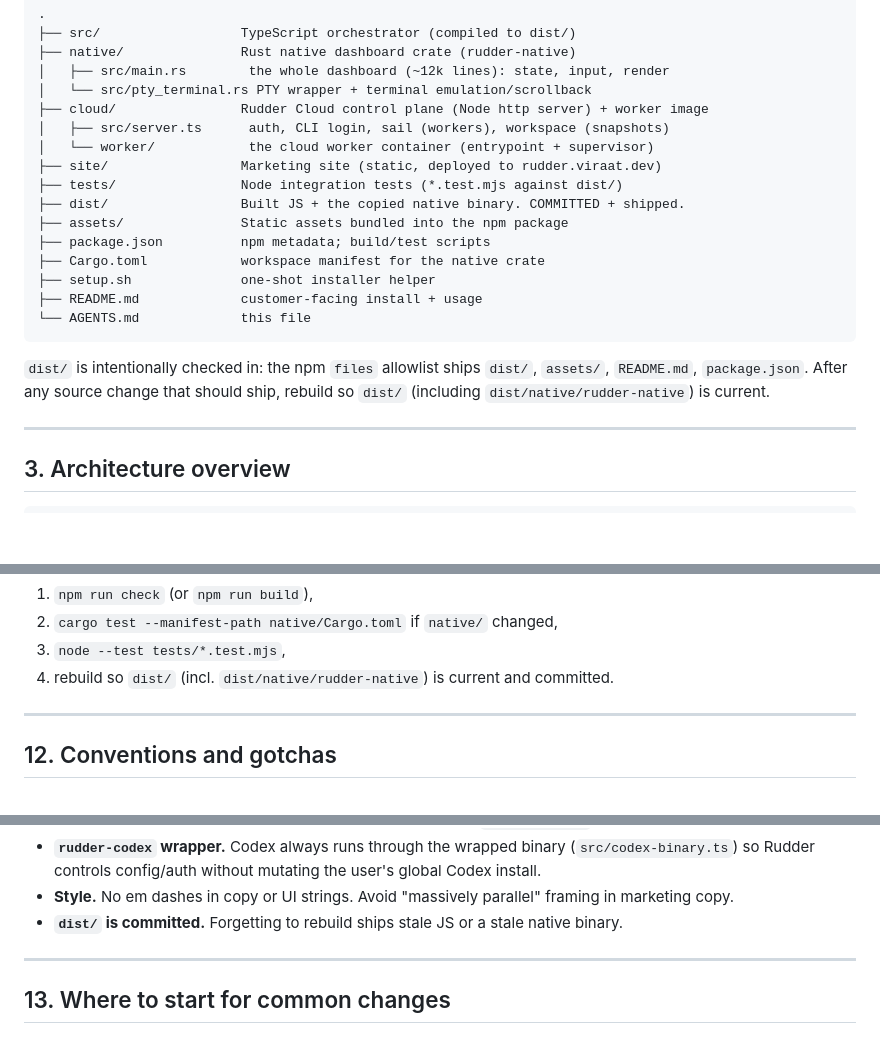
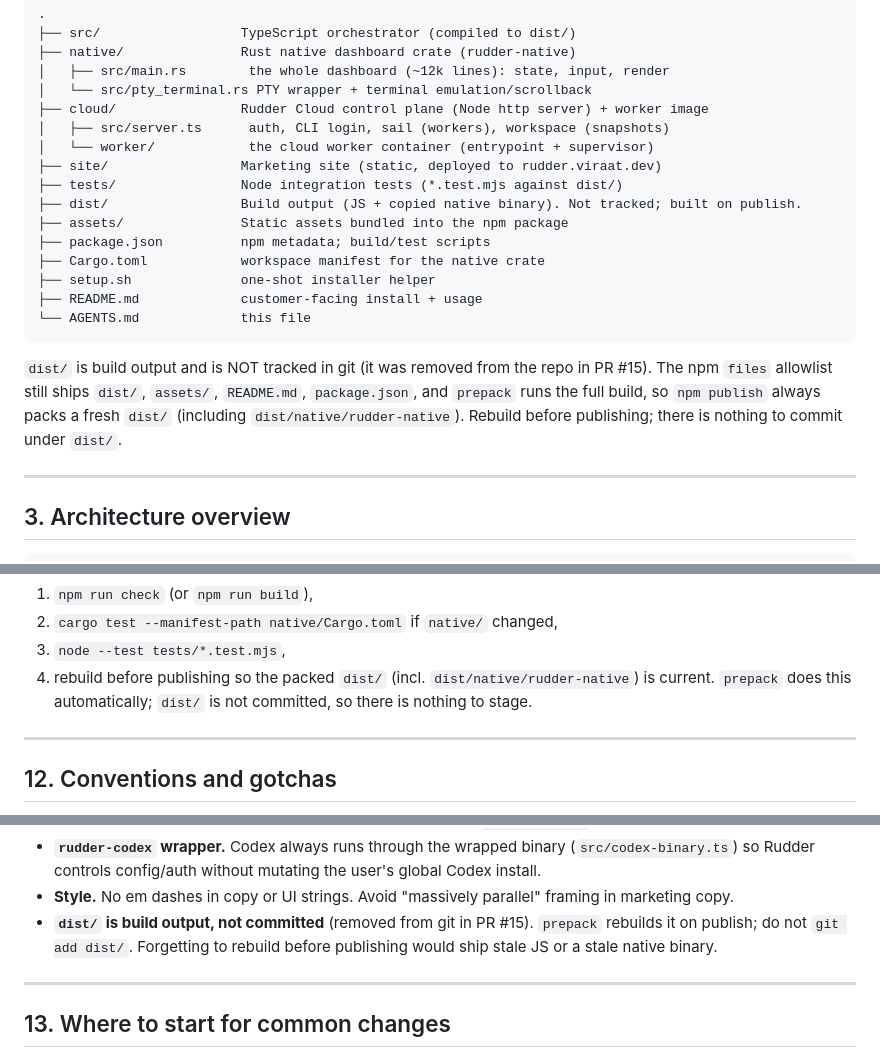
Before and after one commit to KritR/rudder, a Markdown page: AGENTS.md, 3 parts joined by grey strips. GitHub-like rendering; blank space fills up the shorter version.

Commit message:
docs: AGENTS.md - dist/ is build output, not committed (per #15)
PR #15 removed dist/ from git tracking. Correct the AGENTS.md statements
that said dist/ is checked in: it is build output, git-ignored, and
regenerated by prepack on publish.

Co-Authored-By: Claude Opus 4.8 (1M context) <noreply@anthropic.com>

````diff
--- a/AGENTS.md
+++ b/AGENTS.md
@@ -49,7 +49,7 @@ plus a worker image, used only when a task is handed off to the cloud.
 │   └── worker/            the cloud worker container (entrypoint + supervisor)
 ├── site/                 Marketing site (static, deployed to rudder.viraat.dev)
 ├── tests/                Node integration tests (*.test.mjs against dist/)
-├── dist/                 Built JS + the copied native binary. COMMITTED + shipped.
+├── dist/                 Build output (JS + copied native binary). Not tracked; built on publish.
 ├── assets/               Static assets bundled into the npm package
 ├── package.json          npm metadata; build/test scripts
 ├── Cargo.toml            workspace manifest for the native crate
@@ -58,9 +58,11 @@ plus a worker image, used only when a task is handed off to the cloud.
 └── AGENTS.md             this file
 ```
 
-`dist/` is intentionally checked in: the npm `files` allowlist ships `dist/`,
-`assets/`, `README.md`, `package.json`. After any source change that should ship,
-rebuild so `dist/` (including `dist/native/rudder-native`) is current.
+`dist/` is build output and is NOT tracked in git (it was removed from the repo
+in PR #15). The npm `files` allowlist still ships `dist/`, `assets/`, `README.md`,
+`package.json`, and `prepack` runs the full build, so `npm publish` always packs
+a fresh `dist/` (including `dist/native/rudder-native`). Rebuild before
+publishing; there is nothing to commit under `dist/`.
 
 ---
 
@@ -422,7 +424,9 @@ Always, before shipping a source change:
 1. `npm run check` (or `npm run build`),
 2. `cargo test --manifest-path native/Cargo.toml` if `native/` changed,
 3. `node --test tests/*.test.mjs`,
-4. rebuild so `dist/` (incl. `dist/native/rudder-native`) is current and committed.
+4. rebuild before publishing so the packed `dist/` (incl.
+   `dist/native/rudder-native`) is current. `prepack` does this automatically;
+   `dist/` is not committed, so there is nothing to stage.
 
 ---
 
@@ -448,8 +452,9 @@ Always, before shipping a source change:
   user's global Codex install.
 - **Style.** No em dashes in copy or UI strings. Avoid "massively parallel"
   framing in marketing copy.
-- **`dist/` is committed.** Forgetting to rebuild ships stale JS or a stale native
-  binary.
+- **`dist/` is build output, not committed** (removed from git in PR #15).
+  `prepack` rebuilds it on publish; do not `git add dist/`. Forgetting to rebuild
+  before publishing would ship stale JS or a stale native binary.
 
 ---
 
````
